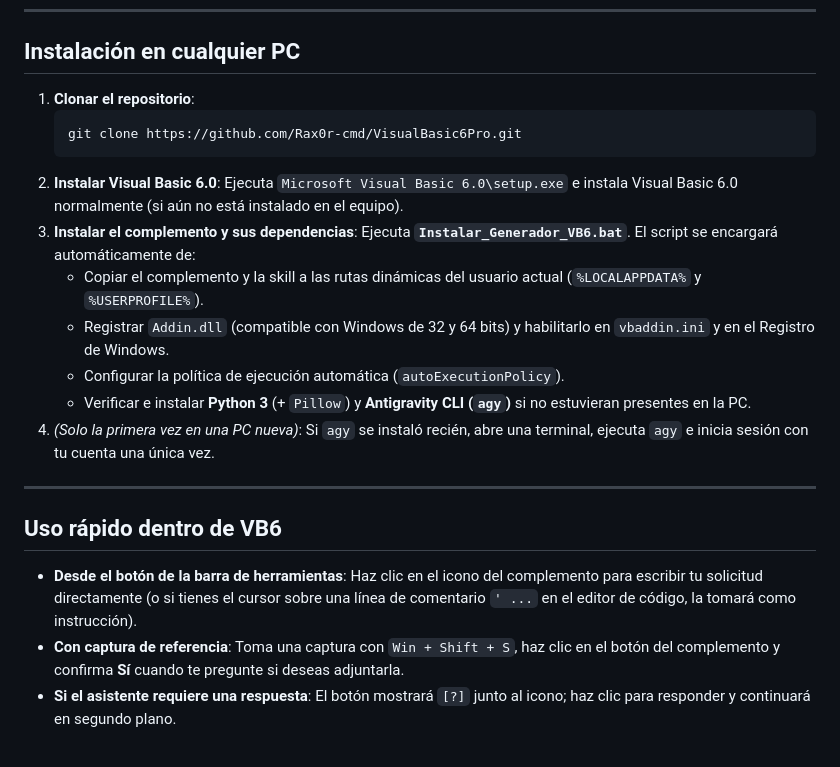
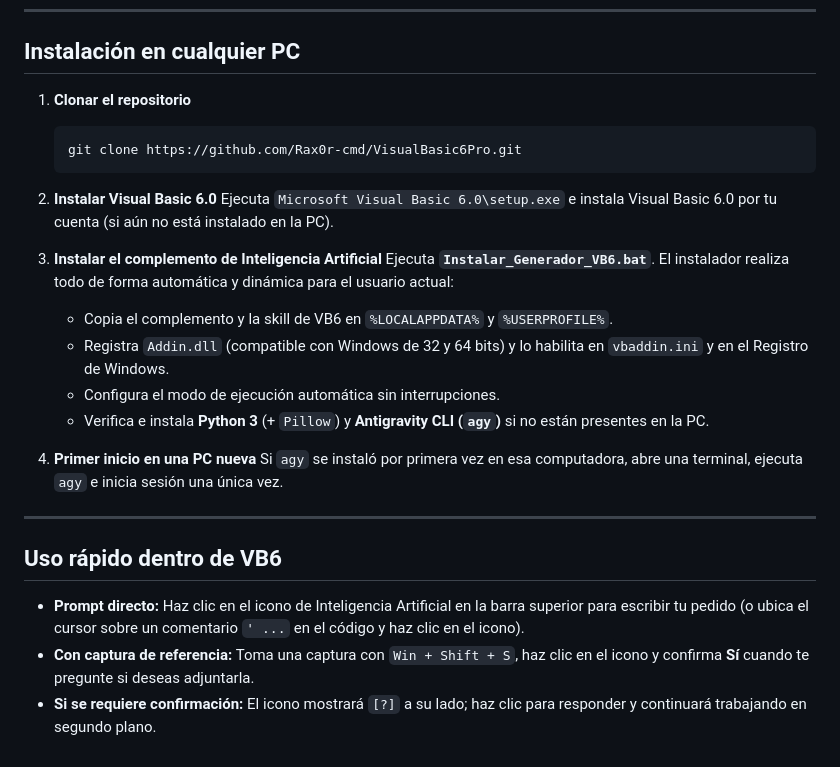
Before and after one commit to Rax0r-cmd/VisualBasic6Pro, a Markdown page: README.md, the part around one of its changes. GitHub-like rendering.

````diff
--- a/README.md
+++ b/README.md
@@ -33,24 +62,28 @@ VisualBasic6Pro/
 
 ## Instalación en cualquier PC
 
-1. **Clonar el repositorio**:
+1. **Clonar el repositorio**
    ```cmd
    git clone https://github.com/Rax0r-cmd/VisualBasic6Pro.git
    ```
-2. **Instalar Visual Basic 6.0**:
-   Ejecuta `Microsoft Visual Basic 6.0\setup.exe` e instala Visual Basic 6.0 normalmente (si aún no está instalado en el equipo).
-3. **Instalar el complemento y sus dependencias**:
-   Ejecuta **`Instalar_Generador_VB6.bat`**. El script se encargará automáticamente de:
-   * Copiar el complemento y la skill a las rutas dinámicas del usuario actual (`%LOCALAPPDATA%` y `%USERPROFILE%`).
-   * Registrar `Addin.dll` (compatible con Windows de 32 y 64 bits) y habilitarlo en `vbaddin.ini` y en el Registro de Windows.
-   * Configurar la política de ejecución automática (`autoExecutionPolicy`).
-   * Verificar e instalar **Python 3** (+ `Pillow`) y **Antigravity CLI (`agy`)** si no estuvieran presentes en la PC.
-4. *(Solo la primera vez en una PC nueva)*: Si `agy` se instaló recién, abre una terminal, ejecuta `agy` e inicia sesión con tu cuenta una única vez.
+
+2. **Instalar Visual Basic 6.0**
+   Ejecuta `Microsoft Visual Basic 6.0\setup.exe` e instala Visual Basic 6.0 por tu cuenta (si aún no está instalado en la PC).
+
+3. **Instalar el complemento de Inteligencia Artificial**
+   Ejecuta **`Instalar_Generador_VB6.bat`**. El instalador realiza todo de forma automática y dinámica para el usuario actual:
+   * Copia el complemento y la skill de VB6 en `%LOCALAPPDATA%` y `%USERPROFILE%`.
+   * Registra `Addin.dll` (compatible con Windows de 32 y 64 bits) y lo habilita en `vbaddin.ini` y en el Registro de Windows.
+   * Configura el modo de ejecución automática sin interrupciones.
+   * Verifica e instala **Python 3** (+ `Pillow`) y **Antigravity CLI (`agy`)** si no están presentes en la PC.
+
+4. **Primer inicio en una PC nueva**
+   Si `agy` se instaló por primera vez en esa computadora, abre una terminal, ejecuta `agy` e inicia sesión una única vez.
 
 ---
 
 ## Uso rápido dentro de VB6
 
-* **Desde el botón de la barra de herramientas**: Haz clic en el icono del complemento para escribir tu solicitud directamente (o si tienes el cursor sobre una línea de comentario `' ...` en el editor de código, la tomará como instrucción).
-* **Con captura de referencia**: Toma una captura con `Win + Shift + S`, haz clic en el botón del complemento y confirma **Sí** cuando te pregunte si deseas adjuntarla.
-* **Si el asistente requiere una respuesta**: El botón mostrará `[?]` junto al icono; haz clic para responder y continuará en segundo plano.
+* **Prompt directo:** Haz clic en el icono de Inteligencia Artificial en la barra superior para escribir tu pedido (o ubica el cursor sobre un comentario `' ...` en el código y haz clic en el icono).
+* **Con captura de referencia:** Toma una captura con `Win + Shift + S`, haz clic en el icono y confirma **Sí** cuando te pregunte si deseas adjuntarla.
+* **Si se requiere confirmación:** El icono mostrará `[?]` a su lado; haz clic para responder y continuará trabajando en segundo plano.
````
Also changed, not shown: other parts of README.md (+43 -14 lines), assets/preview.png (added).
